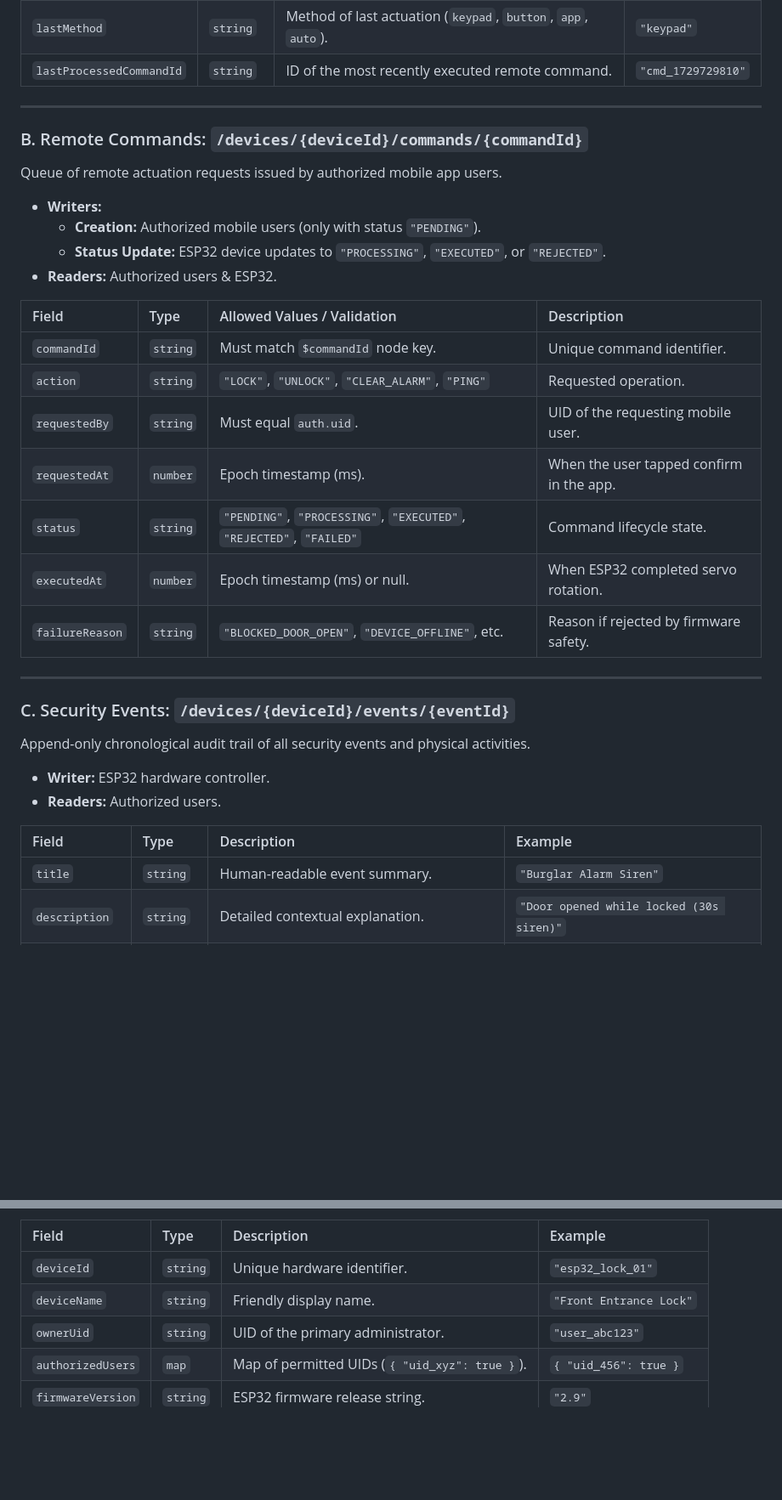
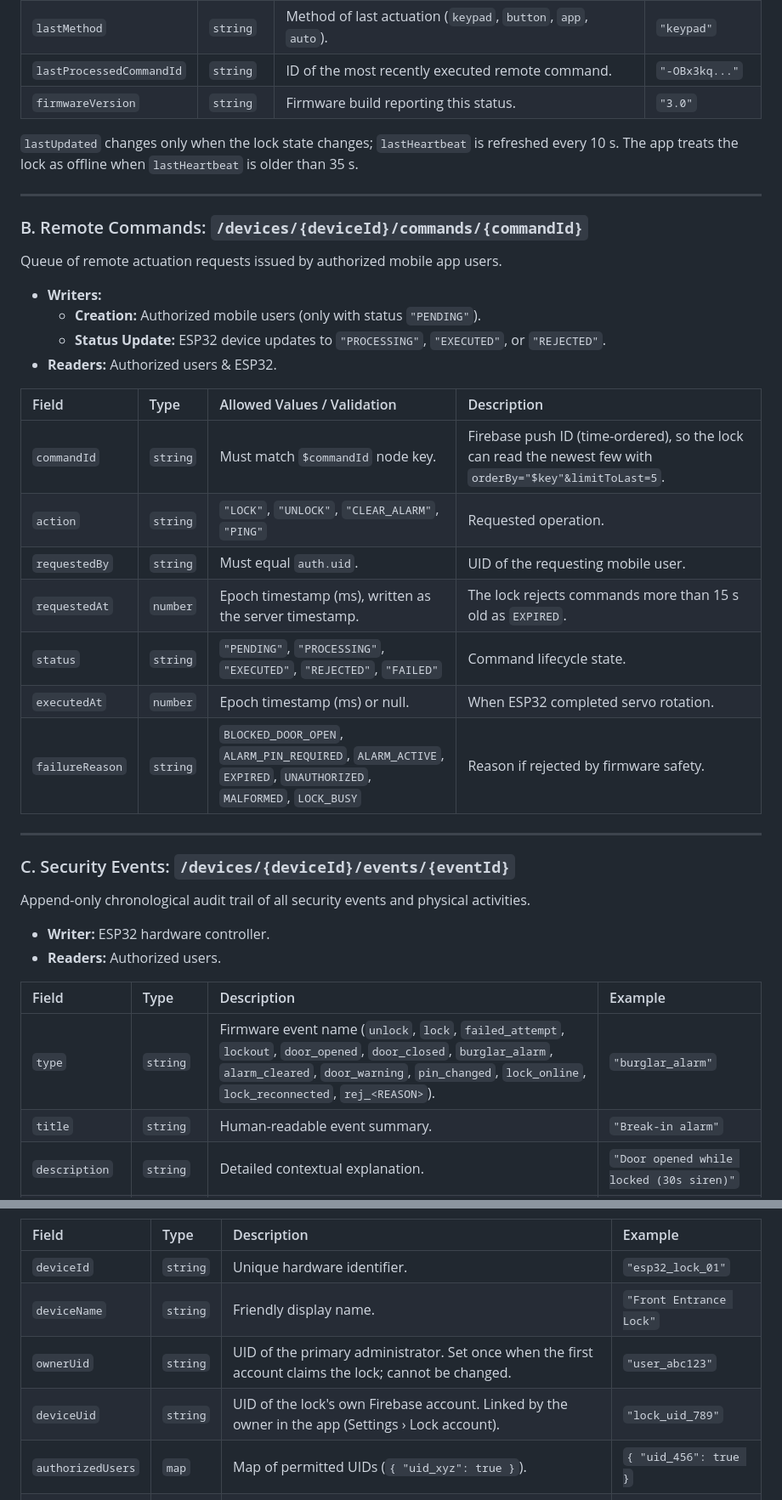
Before and after one commit to rushirajmeher2025-sys/smart-door-lock-system, a Markdown page: docs/database_schema.md, 2 parts joined by grey strips. Shown at 85% size. Drawn GitHub-style; blank space fills up the shorter version.

```diff
--- a/docs/database_schema.md
+++ b/docs/database_schema.md
@@ -41,7 +41,10 @@ Represents the genuine, confirmed state of the physical lock reported by the ESP
 | `burglarAlarmActive`| `boolean`| `true` if door was forced open while locked. | `false` |
 | `isLockout` | `boolean` | `true` if 3 failed PIN attempts triggered a 10s lockout. | `false` |
 | `lastMethod` | `string` | Method of last actuation (`keypad`, `button`, `app`, `auto`). | `"keypad"` |
-| `lastProcessedCommandId`| `string`| ID of the most recently executed remote command. | `"cmd_1729729810"` |
+| `lastProcessedCommandId`| `string`| ID of the most recently executed remote command. | `"-OBx3kq..."` |
+| `firmwareVersion` | `string` | Firmware build reporting this status. | `"3.0"` |
+
+`lastUpdated` changes only when the lock state changes; `lastHeartbeat` is refreshed every 10 s. The app treats the lock as offline when `lastHeartbeat` is older than 35 s.
 
 ---
 
@@ -54,13 +57,13 @@ Queue of remote actuation requests issued by authorized mobile app users.
 
 | Field | Type | Allowed Values / Validation | Description |
 | :--- | :--- | :--- | :--- |
-| `commandId` | `string` | Must match `$commandId` node key. | Unique command identifier. |
+| `commandId` | `string` | Must match `$commandId` node key. | Firebase push ID (time-ordered), so the lock can read the newest few with `orderBy="$key"&limitToLast=5`. |
 | `action` | `string` | `"LOCK"`, `"UNLOCK"`, `"CLEAR_ALARM"`, `"PING"` | Requested operation. |
 | `requestedBy` | `string` | Must equal `auth.uid`. | UID of the requesting mobile user. |
-| `requestedAt` | `number` | Epoch timestamp (ms). | When the user tapped confirm in the app. |
+| `requestedAt` | `number` | Epoch timestamp (ms), written as the server timestamp. | The lock rejects commands more than 15 s old as `EXPIRED`. |
 | `status` | `string` | `"PENDING"`, `"PROCESSING"`, `"EXECUTED"`, `"REJECTED"`, `"FAILED"` | Command lifecycle state. |
 | `executedAt` | `number` | Epoch timestamp (ms) or null. | When ESP32 completed servo rotation. |
-| `failureReason` | `string` | `"BLOCKED_DOOR_OPEN"`, `"DEVICE_OFFLINE"`, etc. | Reason if rejected by firmware safety. |
+| `failureReason` | `string` | `BLOCKED_DOOR_OPEN`, `ALARM_PIN_REQUIRED`, `ALARM_ACTIVE`, `EXPIRED`, `UNAUTHORIZED`, `MALFORMED`, `LOCK_BUSY` | Reason if rejected by firmware safety. |
 
 ---
 
@@ -71,7 +74,8 @@ Append-only chronological audit trail of all security events and physical activi
 
 | Field | Type | Description | Example |
 | :--- | :--- | :--- | :--- |
-| `title` | `string` | Human-readable event summary. | `"Burglar Alarm Siren"` |
+| `type` | `string` | Firmware event name (`unlock`, `lock`, `failed_attempt`, `lockout`, `door_opened`, `door_closed`, `burglar_alarm`, `alarm_cleared`, `door_warning`, `pin_changed`, `lock_online`, `lock_reconnected`, `rej_<REASON>`). | `"burglar_alarm"` |
+| `title` | `string` | Human-readable event summary. | `"Break-in alarm"` |
 | `description` | `string` | Detailed contextual explanation. | `"Door opened while locked (30s siren)"` |
 | `method` | `string` | Trigger source (`Keypad PIN`, `Sensor GPIO 5`, etc.). | `"Intrusion Sensor"` |
 | `timestamp` | `number` | Epoch timestamp (ms) of the event. | `1729729800000` |
@@ -89,7 +93,8 @@ Stores hardware identity, owner UID, and the access-control list (ACL) of permit
 | :--- | :--- | :--- | :--- |
 | `deviceId` | `string` | Unique hardware identifier. | `"esp32_lock_01"` |
 | `deviceName` | `string` | Friendly display name. | `"Front Entrance Lock"` |
-| `ownerUid` | `string` | UID of the primary administrator. | `"user_abc123"` |
+| `ownerUid` | `string` | UID of the primary administrator. Set once when the first account claims the lock; cannot be changed. | `"user_abc123"` |
+| `deviceUid` | `string` | UID of the lock's own Firebase account. Linked by the owner in the app (Settings › Lock account). | `"lock_uid_789"` |
 | `authorizedUsers` | `map` | Map of permitted UIDs (`{ "uid_xyz": true }`). | `{ "uid_456": true }` |
 | `firmwareVersion` | `string` | ESP32 firmware release string. | `"2.9"` |
 | `hardware` | `string` | Microcontroller & module model. | `"ESP32 DevKit V4"` |
```
Also changed, not shown: README.md (+53 -33 lines), docs/SETUP.md (added, +122 -0 lines).
